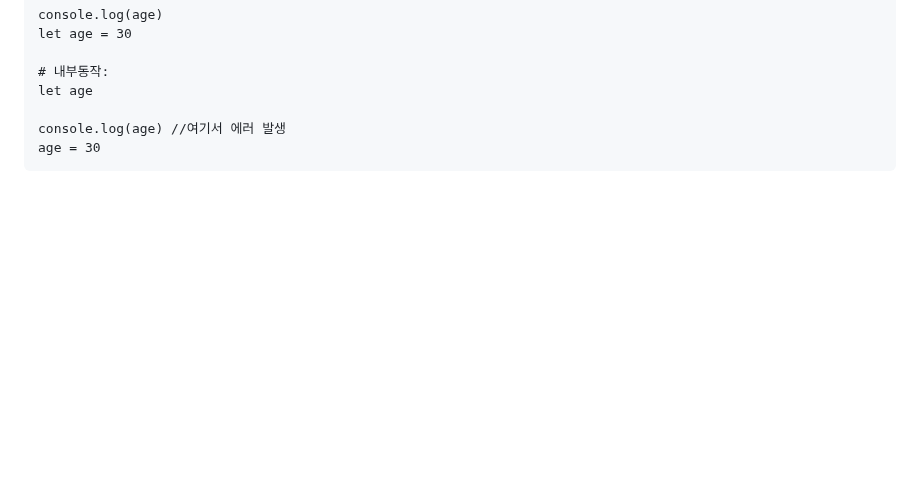
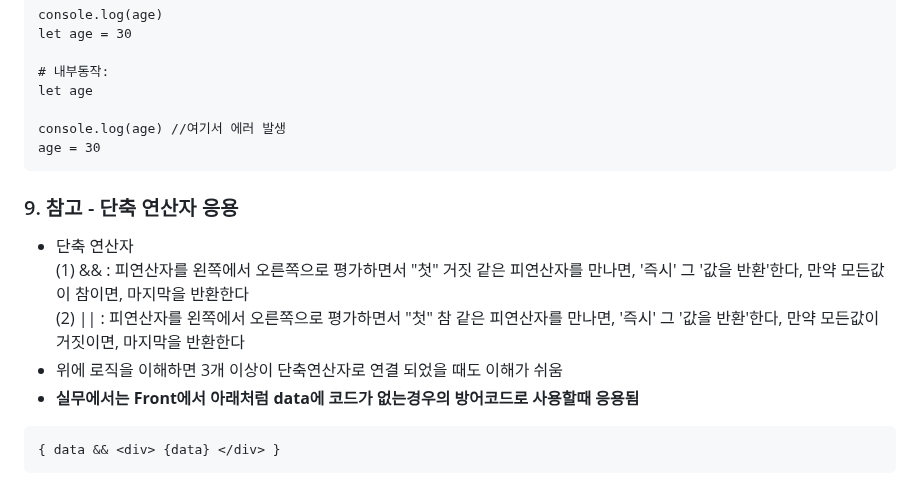
Before and after one commit to JeongJonggil/TIL, a Markdown page: 웹(프론트)/Basic syntax of JavaScript.md, the part around one of its changes. Rendered like a GitHub page; blank space fills up the shorter version.

````diff
--- a/웹(프론트)/Basic syntax of JavaScript.md
+++ b/웹(프론트)/Basic syntax of JavaScript.md
@@ -396,3 +396,13 @@ let age
 console.log(age) //여기서 에러 발생
 age = 30
 ```
+
+### 9. 참고 - 단축 연산자 응용
+- 단축 연산자
+        (1) && : 피연산자를 왼쪽에서 오른쪽으로 평가하면서 "첫" 거짓 같은 피연산자를 만나면, '즉시' 그 '값을 반환'한다, 만약 모든값이 참이면, 마지막을 반환한다
+    	(2) || : 피연산자를 왼쪽에서 오른쪽으로 평가하면서 "첫" 참 같은 피연산자를 만나면, '즉시' 그 '값을 반환'한다, 만약 모든값이 거짓이면, 마지막을 반환한다
+- 위에 로직을 이해하면 3개 이상이 단축연산자로 연결 되었을 때도 이해가 쉬움
+- **실무에서는 Front에서 아래처럼 data에 코드가 없는경우의 방어코드로 사용할때 응용됨**
+```
+{ data && <div> {data} </div> }
+```
````
Also changed, not shown: other parts of 웹(프론트)/Basic syntax of JavaScript.md (+1 -1 lines).
